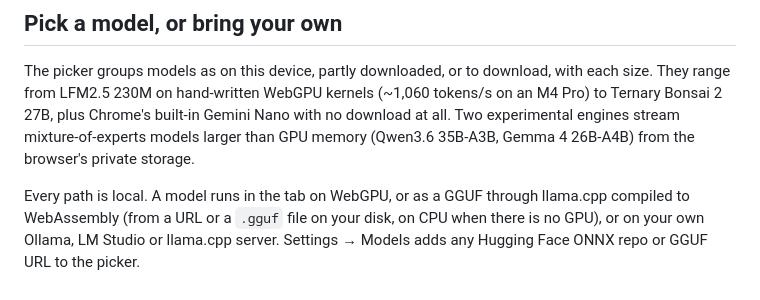
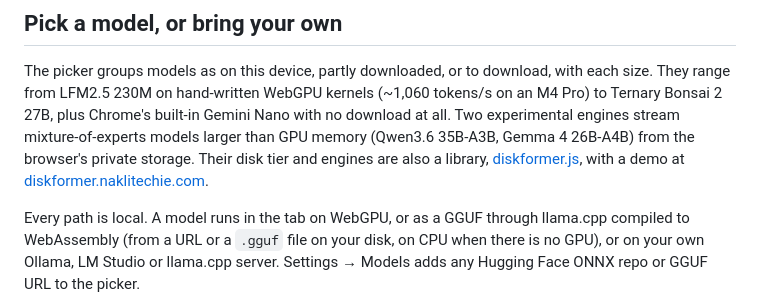
Before and after one commit to NakliTechie/LocalMind, a Markdown page: README.md, the part around the change. Rendered like a GitHub page.

Commit message:
docs(readme): the SSD engines' disk tier is also a library — diskformer.js and its demo
Co-Authored-By: Claude Opus 5.5 <noreply@anthropic.com>

```diff
--- a/README.md
+++ b/README.md
@@ -57,7 +57,9 @@ with attach and voice stacked beside a taller text box, and everything else move
 The picker groups models as on this device, partly downloaded, or to download, with each size. They range from LFM2.5
 230M on hand-written WebGPU kernels (~1,060 tokens/s on an M4 Pro) to Ternary Bonsai 2 27B, plus Chrome's built-in
 Gemini Nano with no download at all. Two experimental engines stream mixture-of-experts models larger than GPU memory
-(Qwen3.6 35B-A3B, Gemma 4 26B-A4B) from the browser's private storage.
+(Qwen3.6 35B-A3B, Gemma 4 26B-A4B) from the browser's private storage. Their disk tier and engines are also a library,
+[diskformer.js](https://github.com/NakliTechie/diskformer.js), with a demo at
+[diskformer.naklitechie.com](https://diskformer.naklitechie.com).
 
 Every path is local. A model runs in the tab on WebGPU, or as a GGUF through llama.cpp compiled to WebAssembly (from a
 URL or a `.gguf` file on your disk, on CPU when there is no GPU), or on your own Ollama, LM Studio or llama.cpp server.
```
